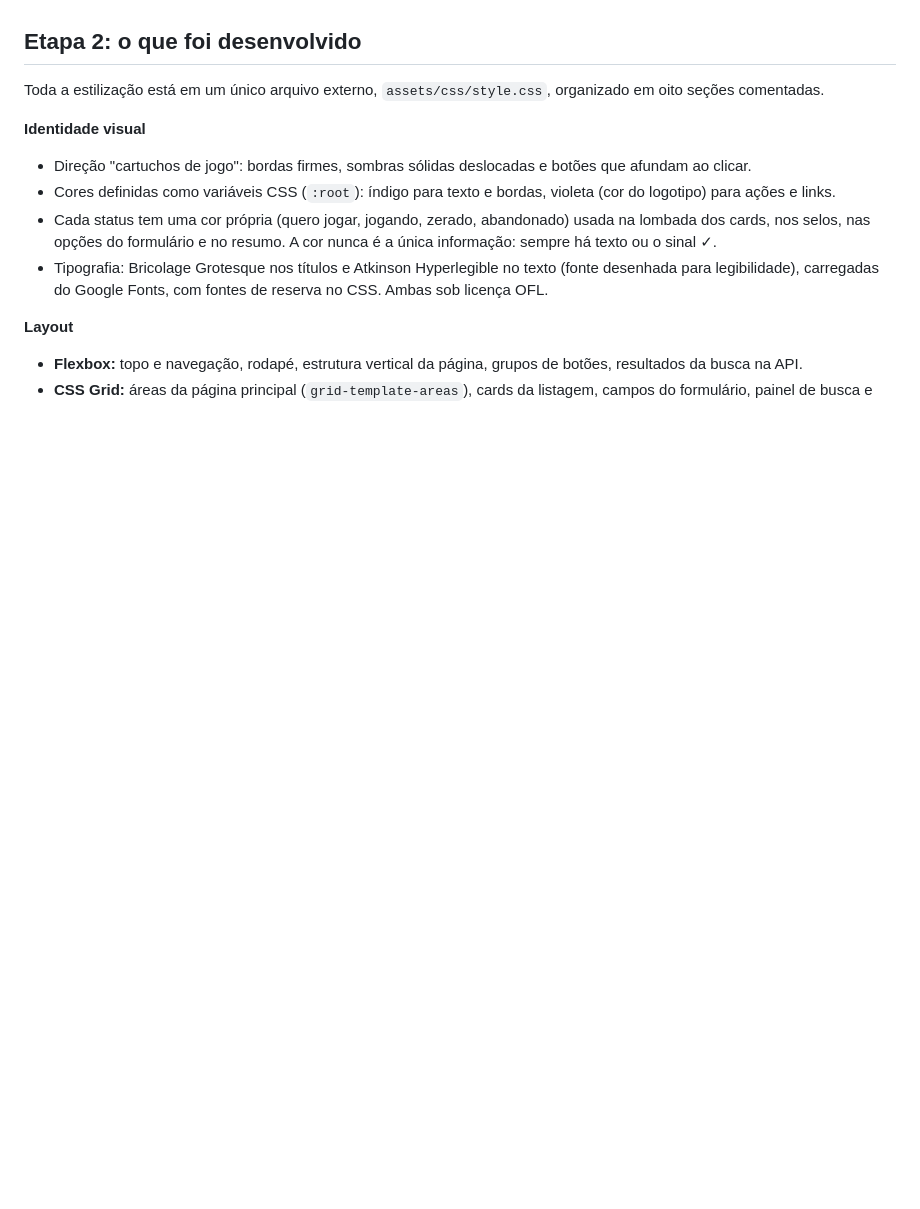
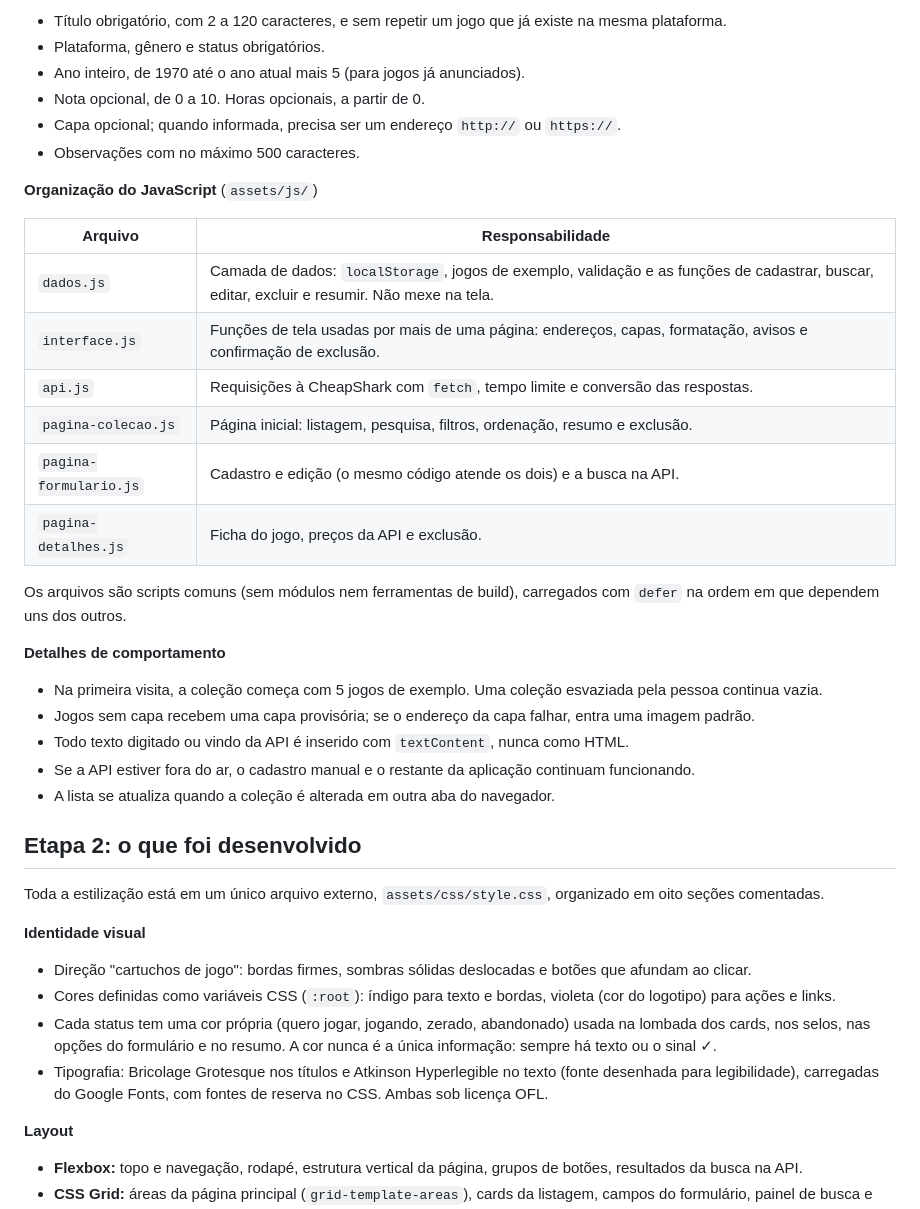
Before and after one commit to kaduuu16/Projeto-Gameteca, a Markdown page: README.md, the part around one of its changes. GitHub-like rendering; blank space fills up the shorter version.

```diff
--- a/README.md
+++ b/README.md
@@ -33,3 +48,30 @@ Projeto do Trabalho Prático Individual da disciplina de Desenvolvimento Web, de
+- Título obrigatório, com 2 a 120 caracteres, e sem repetir um jogo que já existe na mesma plataforma.
+- Plataforma, gênero e status obrigatórios.
+- Ano inteiro, de 1970 até o ano atual mais 5 (para jogos já anunciados).
+- Nota opcional, de 0 a 10. Horas opcionais, a partir de 0.
+- Capa opcional; quando informada, precisa ser um endereço `http://` ou `https://`.
+- Observações com no máximo 500 caracteres.
+
+**Organização do JavaScript** (`assets/js/`)
+
+| Arquivo | Responsabilidade |
+| --- | --- |
+| `dados.js` | Camada de dados: `localStorage`, jogos de exemplo, validação e as funções de cadastrar, buscar, editar, excluir e resumir. Não mexe na tela. |
+| `interface.js` | Funções de tela usadas por mais de uma página: endereços, capas, formatação, avisos e confirmação de exclusão. |
+| `api.js` | Requisições à CheapShark com `fetch`, tempo limite e conversão das respostas. |
+| `pagina-colecao.js` | Página inicial: listagem, pesquisa, filtros, ordenação, resumo e exclusão. |
+| `pagina-formulario.js` | Cadastro e edição (o mesmo código atende os dois) e a busca na API. |
+| `pagina-detalhes.js` | Ficha do jogo, preços da API e exclusão. |
+
+Os arquivos são scripts comuns (sem módulos nem ferramentas de build), carregados com `defer` na ordem em que dependem uns dos outros.
+
+**Detalhes de comportamento**
+
+- Na primeira visita, a coleção começa com 5 jogos de exemplo. Uma coleção esvaziada pela pessoa continua vazia.
+- Jogos sem capa recebem uma capa provisória; se o endereço da capa falhar, entra uma imagem padrão.
+- Todo texto digitado ou vindo da API é inserido com `textContent`, nunca como HTML.
+- Se a API estiver fora do ar, o cadastro manual e o restante da aplicação continuam funcionando.
+- A lista se atualiza quando a coleção é alterada em outra aba do navegador.
 
 ## Etapa 2: o que foi desenvolvido
 
```
Also changed, not shown: other parts of README.md (+55 -23 lines).
